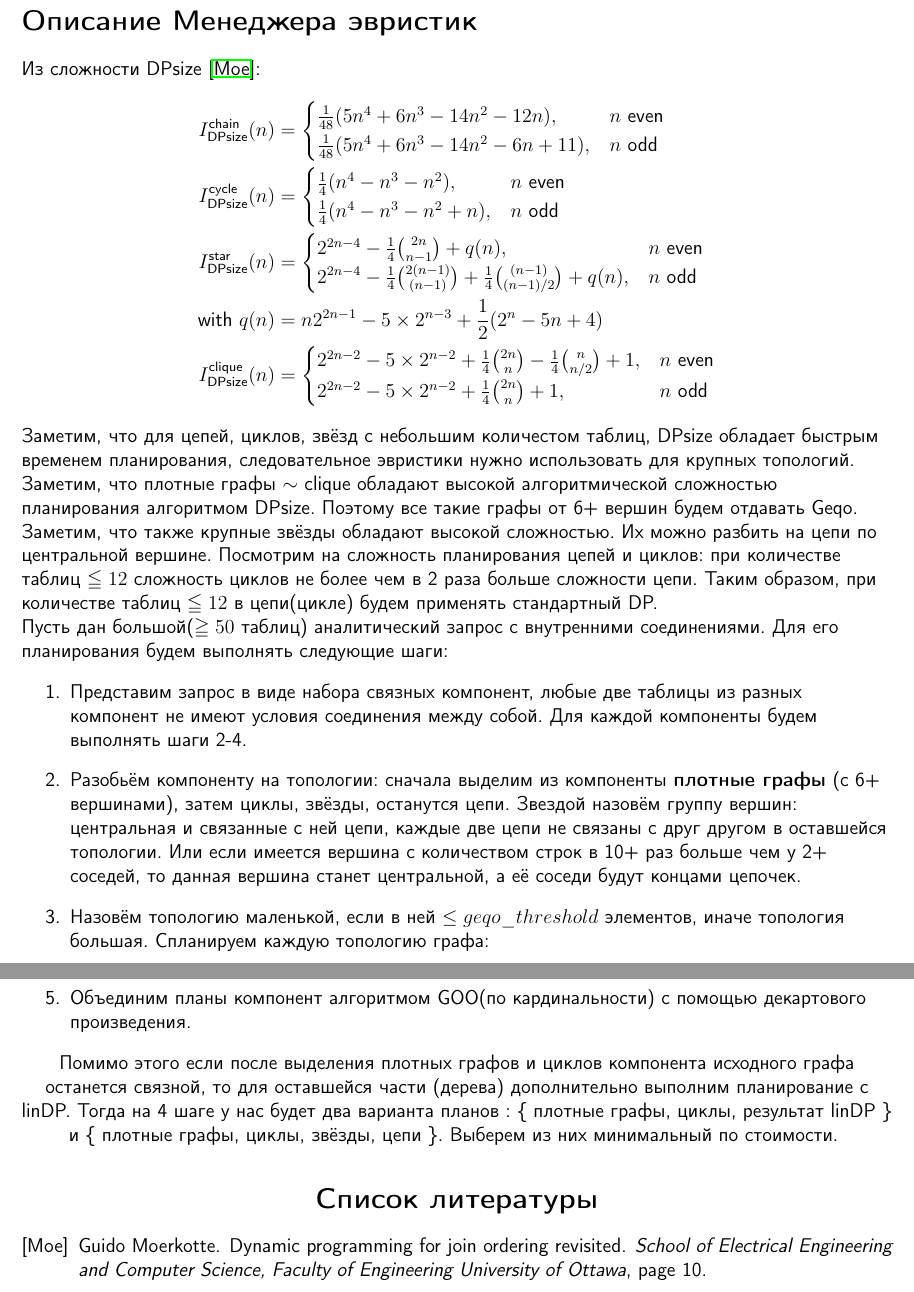
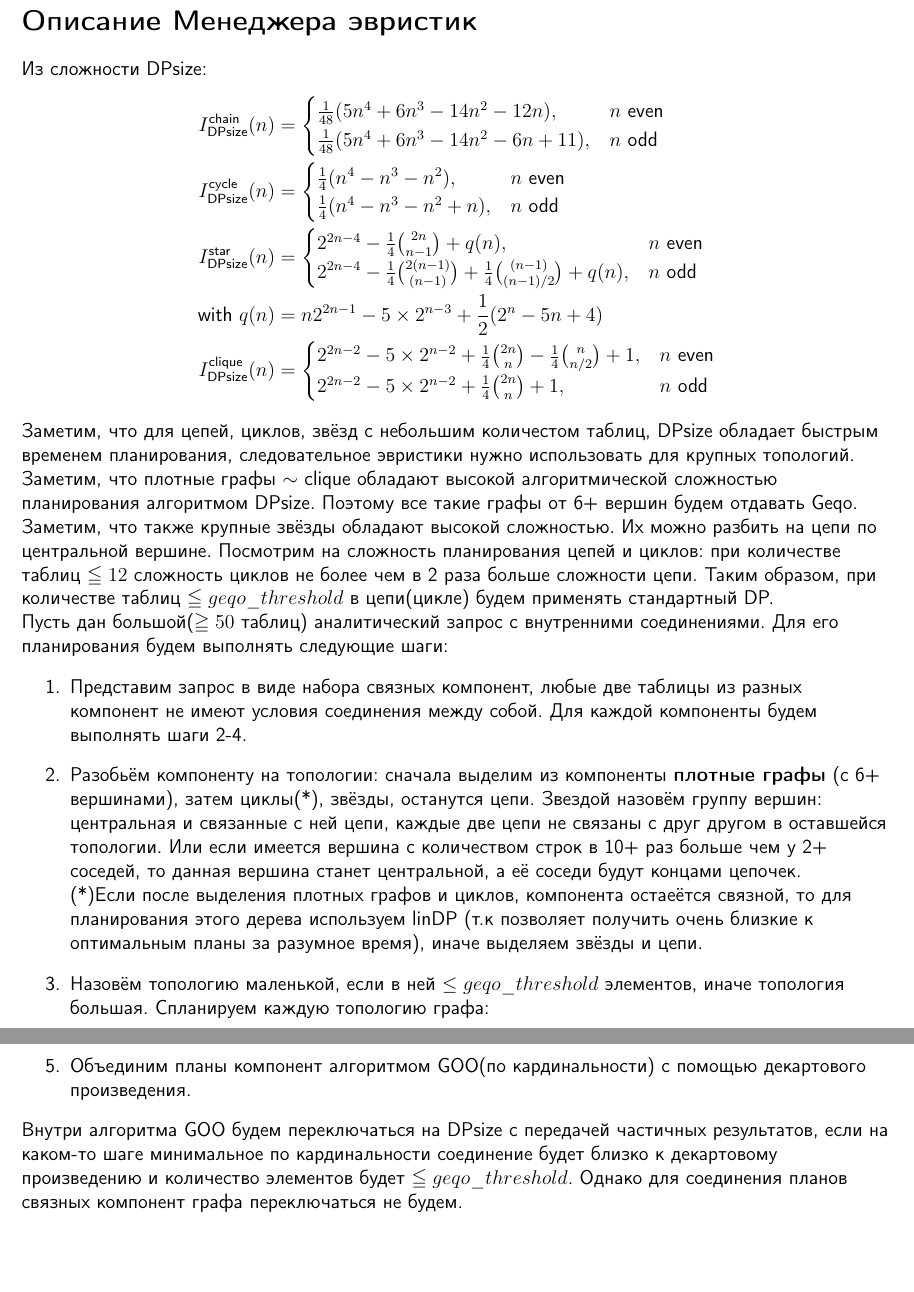
Before and after one commit to B0GDANPN/ManagerOfHeutistic, a LaTeX document (Description.tex): two parts of pages 1 and 2 of 2, joined at a grey line, cut so that both start at the same text, the shorter picture padded with empty space. Compiled offline with pdfLaTeX.

Commit message:
switching

```diff
--- a/Description.tex
+++ b/Description.tex
@@ -3,7 +3,7 @@
 \begin{document}
 \begin{flushleft}
 \section*{Описание Менеджера эвристик}
-Из сложности DPsize \cite{Moerkotte}:
+Из сложности DPsize:
 \begin{align*}
     I^{\text{chain}}_{\text{DPsize}}(n) &=
     \begin{cases}
@@ -36,16 +36,17 @@
 алгоритмом DPsize. Поэтому все такие графы от 6+ вершин будем отдавать Geqo.
 Заметим, что также крупные звёзды обладают высокой сложностью. Их можно разбить на цепи по центральной вершине.
 Посмотрим на сложность планирования цепей и циклов: при количестве таблиц $\leqq 12$ сложность циклов не более чем в 2 раза
-больше сложности цепи. Таким образом, при количестве таблиц $\leqq 12$ в цепи(цикле) будем применять стандартный DP.
+больше сложности цепи. Таким образом, при количестве таблиц $\leqq geqo\_threshold$ в цепи(цикле) будем применять стандартный DP.
 
 Пусть дан большой($\geqq 50$ таблиц) аналитический запрос с внутренними соединениями. Для его планирования будем выполнять
 следующие шаги:
 \begin{enumerate}
     \item Представим запрос в виде набора связных компонент, любые две таблицы из разных компонент не имеют условия соединения между собой.
 Для каждой компоненты будем выполнять шаги 2-4.
-    \item Разобьём компоненту на топологии: сначала выделим из компоненты \textbf{плотные графы} (с 6+ вершинами), затем циклы, звёзды, останутся цепи.
+    \item Разобьём компоненту на топологии: сначала выделим из компоненты \textbf{плотные графы} (с 6+ вершинами), затем циклы(*), звёзды, останутся цепи.
 Звездой назовём группу вершин: центральная и связанные с ней цепи, каждые две цепи не связаны с друг другом в оставшейся топологии. Или если имеется
-вершина с количеством строк в 10+ раз больше чем у 2+ соседей, то данная вершина станет центральной, а её соседи будут концами цепочек.
+вершина с количеством строк в 10+ раз больше чем у 2+ соседей, то данная вершина станет центральной, а её соседи будут концами цепочек.\newline (*)Если после выделения
+плотных графов и циклов, компонента остаеётся связной, то для планирования этого дерева используем linDP (т.к позволяет получить очень близкие к оптимальным планы за разумное время), иначе выделяем звёзды и цепи.
     \item Назовём топологию маленькой, если в ней $\leq geqo\_threshold$ элементов, иначе топология большая. Спланируем каждую топологию графа:\newline
     \begin{enumerate}
         \item Для маленькой цепи будем использовать DPsize. Для большой будем брать минимальный (по общей стоимости) из результатов планирования
@@ -60,11 +61,9 @@
     \item Объединим планы компонент алгоритмом GOO(по кардинальности) с помощью декартового произведения.
 \end{enumerate}
 
-Помимо этого если после выделения плотных графов и циклов компонента исходного графа останется связной, то для оставшейся части (дерева) дополнительно  выполним
-планирование с linDP. Тогда на 4 шаге у нас будет два варианта планов : \{ плотные графы, циклы, результат linDP \} и \{ плотные графы, циклы, звёзды, цепи \}. Выберем из
-них минимальный по стоимости.
-\centering \bibliographystyle{alpha}
-\bibliography{Preambles/sources.bib}
+Внутри алгоритма GOO будем переключаться на DPsize с передачей частичных результатов, если на каком-то шаге минимальное по кардинальности соединение будет близко к декартовому произведению и
+количество элементов будет $\leqq geqo\_threshold$. Однако для соединения планов связных компонент графа переключаться не будем.
+
 \raggedright
 
 \end{flushleft}
```
Also changed, not shown: Description.pdf.
